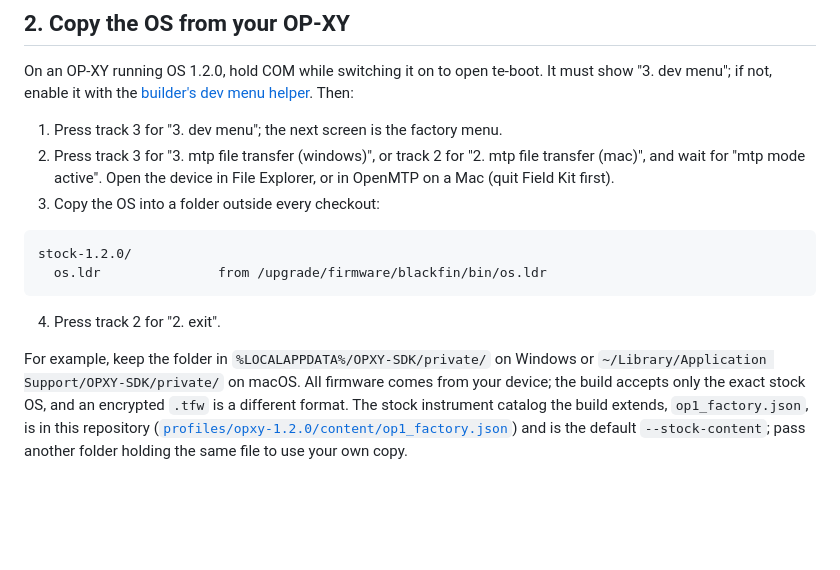
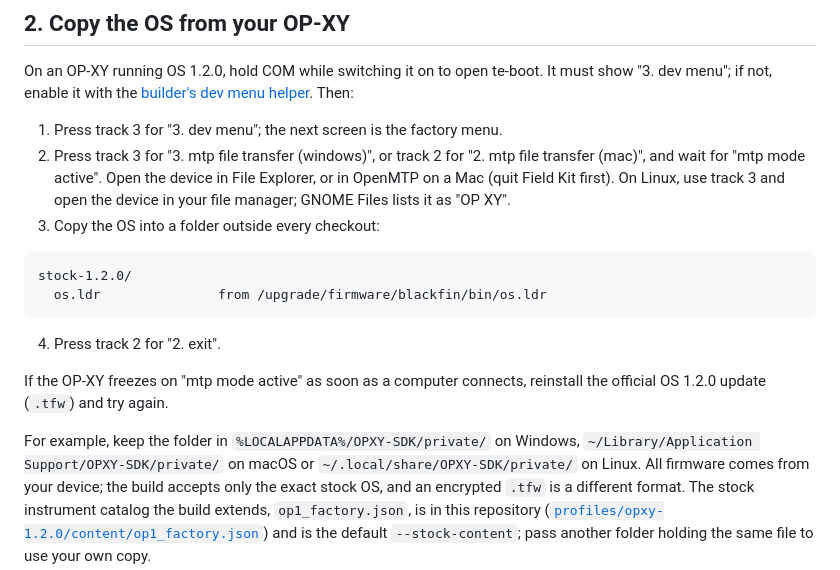
Before and after one commit to Gokux/open-xy, a Markdown page: docs/build.md, the part around the change. Drawn GitHub-style; blank space fills up the shorter version.

````diff
--- a/docs/build.md
+++ b/docs/build.md
@@ -33,6 +33,8 @@ It must show "3. dev menu"; if not, enable it with the
 2. Press track 3 for "3. mtp file transfer (windows)", or track 2 for
    "2. mtp file transfer (mac)", and wait for "mtp mode active". Open the
    device in File Explorer, or in OpenMTP on a Mac (quit Field Kit first).
+   On Linux, use track 3 and open the device in your file manager; GNOME
+   Files lists it as "OP XY".
 3. Copy the OS into a folder outside every checkout:
 
 ```text
@@ -42,8 +44,12 @@ stock-1.2.0/
 
 4. Press track 2 for "2. exit".
 
-For example, keep the folder in `%LOCALAPPDATA%/OPXY-SDK/private/` on Windows or
-`~/Library/Application Support/OPXY-SDK/private/` on macOS. All firmware comes
+If the OP-XY freezes on "mtp mode active" as soon as a computer connects,
+reinstall the official OS 1.2.0 update (`.tfw`) and try again.
+
+For example, keep the folder in `%LOCALAPPDATA%/OPXY-SDK/private/` on Windows,
+`~/Library/Application Support/OPXY-SDK/private/` on macOS or
+`~/.local/share/OPXY-SDK/private/` on Linux. All firmware comes
 from your device; the build accepts only the exact stock OS, and an encrypted
 `.tfw` is a different format. The stock instrument catalog the build extends,
 `op1_factory.json`, is in this repository
````
Also changed, not shown: AGENTS.md (+3 -2 lines), CONTRIBUTING.md (+3 -2 lines).
